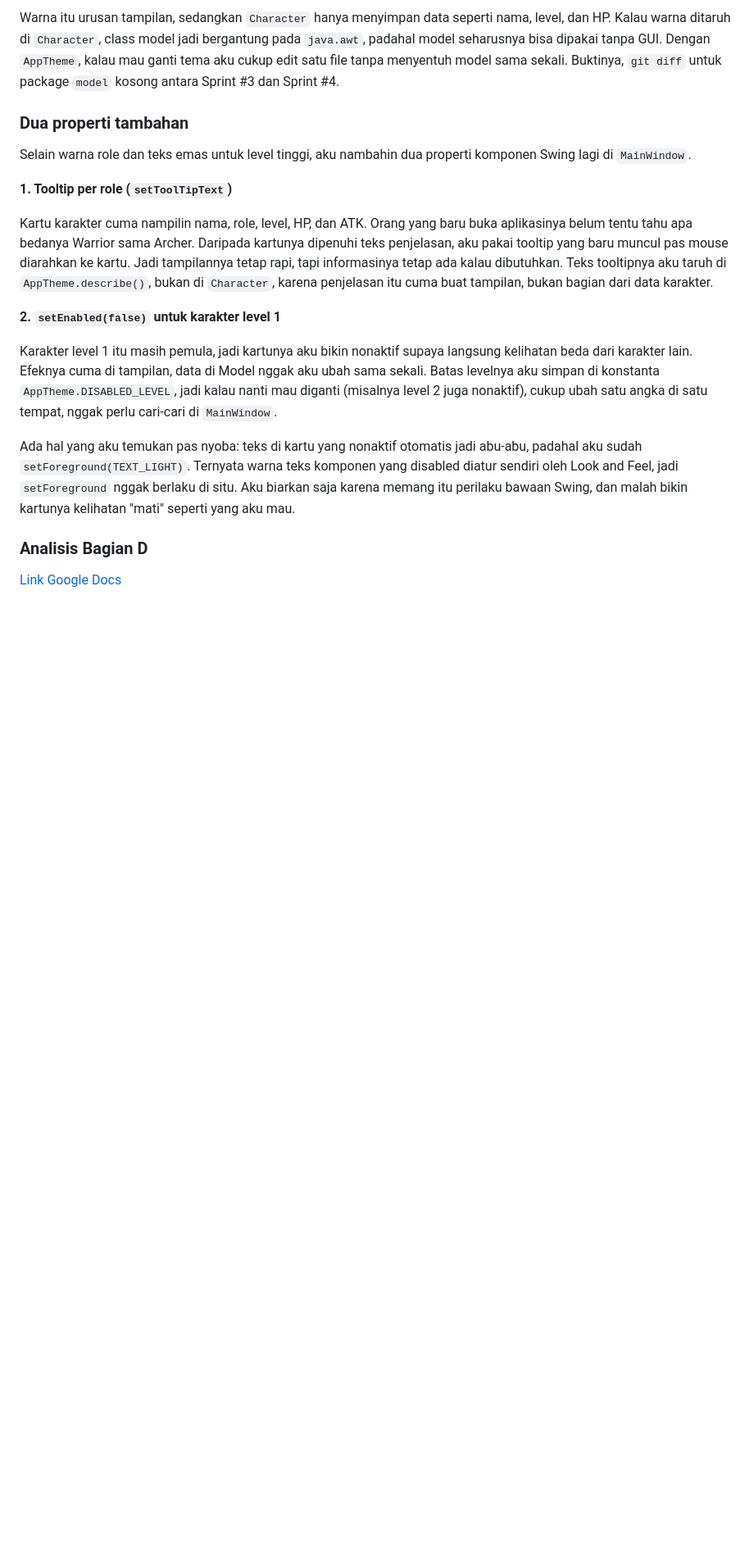
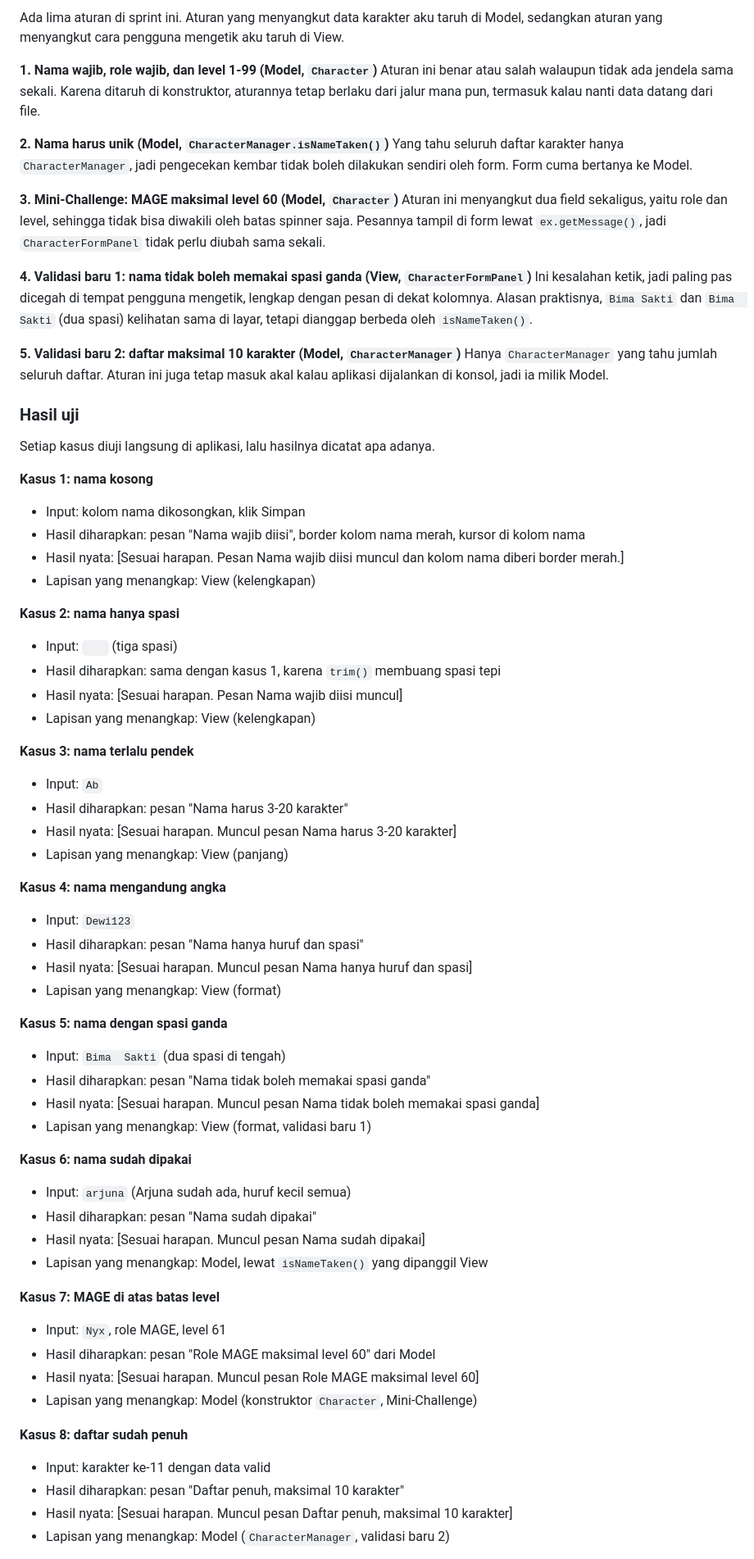
Before and after one commit to yaprianidamenta/javavisual-tp03-253303621271, a Markdown page: README.md, the part around one of its changes. Shown at 82% size. Rendered like a GitHub page; blank space fills up the shorter version.

```diff
--- a/README.md
+++ b/README.md
@@ -22,42 +20,70 @@ dan kartu level 1 dinonaktifkan.
 
-Warna itu urusan tampilan, sedangkan `Character` hanya menyimpan data seperti
-nama, level, dan HP. Kalau warna ditaruh di `Character`, class model jadi
-bergantung pada `java.awt`, padahal model seharusnya bisa dipakai tanpa GUI.
-Dengan `AppTheme`, kalau mau ganti tema aku cukup edit satu file tanpa menyentuh
-model sama sekali. Buktinya, `git diff` untuk package `model` kosong antara
-Sprint #3 dan Sprint #4.
+Ada lima aturan di sprint ini. Aturan yang menyangkut data karakter aku taruh di Model, sedangkan aturan yang menyangkut cara pengguna mengetik aku taruh di View.
 
+**1. Nama wajib, role wajib, dan level 1-99 (Model, `Character`)**
+Aturan ini benar atau salah walaupun tidak ada jendela sama sekali. Karena ditaruh di konstruktor, aturannya tetap berlaku dari jalur mana pun, termasuk kalau nanti data datang dari file.
 
-### Dua properti tambahan
+**2. Nama harus unik (Model, `CharacterManager.isNameTaken()`)**
+Yang tahu seluruh daftar karakter hanya `CharacterManager`, jadi pengecekan kembar tidak boleh dilakukan sendiri oleh form. Form cuma bertanya ke Model.
 
-Selain warna role dan teks emas untuk level tinggi, aku nambahin dua properti
-komponen Swing lagi di `MainWindow`.
+**3. Mini-Challenge: MAGE maksimal level 60 (Model, `Character`)**
+Aturan ini menyangkut dua field sekaligus, yaitu role dan level, sehingga tidak bisa diwakili oleh batas spinner saja. Pesannya tampil di form lewat `ex.getMessage()`, jadi `CharacterFormPanel` tidak perlu diubah sama sekali.
 
-**1. Tooltip per role (`setToolTipText`)**
+**4. Validasi baru 1: nama tidak boleh memakai spasi ganda (View, `CharacterFormPanel`)**
+Ini kesalahan ketik, jadi paling pas dicegah di tempat pengguna mengetik, lengkap dengan pesan di dekat kolomnya. Alasan praktisnya, `Bima Sakti` dan `Bima  Sakti` (dua spasi) kelihatan sama di layar, tetapi dianggap berbeda oleh `isNameTaken()`.
 
-Kartu karakter cuma nampilin nama, role, level, HP, dan ATK. Orang yang baru
-buka aplikasinya belum tentu tahu apa bedanya Warrior sama Archer. Daripada
-kartunya dipenuhi teks penjelasan, aku pakai tooltip yang baru muncul pas mouse
-diarahkan ke kartu. Jadi tampilannya tetap rapi, tapi informasinya tetap ada
-kalau dibutuhkan. Teks tooltipnya aku taruh di `AppTheme.describe()`, bukan di
-`Character`, karena penjelasan itu cuma buat tampilan, bukan bagian dari data
-karakter.
+**5. Validasi baru 2: daftar maksimal 10 karakter (Model, `CharacterManager`)**
+Hanya `CharacterManager` yang tahu jumlah seluruh daftar. Aturan ini juga tetap masuk akal kalau aplikasi dijalankan di konsol, jadi ia milik Model.
 
-**2. `setEnabled(false)` untuk karakter level 1**
+### Hasil uji
 
-Karakter level 1 itu masih pemula, jadi kartunya aku bikin nonaktif supaya
-langsung kelihatan beda dari karakter lain. Efeknya cuma di tampilan, data di
-Model nggak aku ubah sama sekali. Batas levelnya aku simpan di konstanta
-`AppTheme.DISABLED_LEVEL`, jadi kalau nanti mau diganti (misalnya level 2 juga
-nonaktif), cukup ubah satu angka di satu tempat, nggak perlu cari-cari di
-`MainWindow`.
+Setiap kasus diuji langsung di aplikasi, lalu hasilnya dicatat apa adanya.
 
-Ada hal yang aku temukan pas nyoba: teks di kartu yang nonaktif otomatis jadi
-abu-abu, padahal aku sudah `setForeground(TEXT_LIGHT)`. Ternyata warna teks
-komponen yang disabled diatur sendiri oleh Look and Feel, jadi `setForeground`
-nggak berlaku di situ. Aku biarkan saja karena memang itu perilaku bawaan Swing,
-dan malah bikin kartunya kelihatan "mati" seperti yang aku mau.
+**Kasus 1: nama kosong**
+- Input: kolom nama dikosongkan, klik Simpan
+- Hasil diharapkan: pesan "Nama wajib diisi", border kolom nama merah, kursor di kolom nama
+- Hasil nyata: [Sesuai harapan. Pesan Nama wajib diisi muncul dan kolom nama diberi border merah.]
+- Lapisan yang menangkap: View (kelengkapan)
 
-### Analisis Bagian D
+**Kasus 2: nama hanya spasi**
+- Input: `   ` (tiga spasi)
+- Hasil diharapkan: sama dengan kasus 1, karena `trim()` membuang spasi tepi
+- Hasil nyata: [Sesuai harapan. Pesan Nama wajib diisi muncul]
+- Lapisan yang menangkap: View (kelengkapan)
 
-[Link Google Docs](https://docs.google.com/document/d/1vxYQroePyYYbB6DLnQfrNsOp3UoTcvUwCyr92Q57hjU/edit?usp=sharing)
+**Kasus 3: nama terlalu pendek**
+- Input: `Ab`
+- Hasil diharapkan: pesan "Nama harus 3-20 karakter"
+- Hasil nyata: [Sesuai harapan. Muncul pesan Nama harus 3-20 karakter]
+- Lapisan yang menangkap: View (panjang)
+
+**Kasus 4: nama mengandung angka**
+- Input: `Dewi123`
+- Hasil diharapkan: pesan "Nama hanya huruf dan spasi"
+- Hasil nyata: [Sesuai harapan. Muncul pesan Nama hanya huruf dan spasi]
+- Lapisan yang menangkap: View (format)
+
+**Kasus 5: nama dengan spasi ganda**
+- Input: `Bima  Sakti` (dua spasi di tengah)
+- Hasil diharapkan: pesan "Nama tidak boleh memakai spasi ganda"
+- Hasil nyata: [Sesuai harapan. Muncul pesan Nama tidak boleh memakai spasi ganda]
+- Lapisan yang menangkap: View (format, validasi baru 1)
+
+**Kasus 6: nama sudah dipakai**
+- Input: `arjuna` (Arjuna sudah ada, huruf kecil semua)
+- Hasil diharapkan: pesan "Nama sudah dipakai"
+- Hasil nyata: [Sesuai harapan. Muncul pesan Nama sudah dipakai]
+- Lapisan yang menangkap: Model, lewat `isNameTaken()` yang dipanggil View
+
+**Kasus 7: MAGE di atas batas level**
+- Input: `Nyx`, role MAGE, level 61
+- Hasil diharapkan: pesan "Role MAGE maksimal level 60" dari Model
+- Hasil nyata: [Sesuai harapan. Muncul pesan Role MAGE maksimal level 60]
+- Lapisan yang menangkap: Model (konstruktor `Character`, Mini-Challenge)
+
+**Kasus 8: daftar sudah penuh**
+- Input: karakter ke-11 dengan data valid
+- Hasil diharapkan: pesan "Daftar penuh, maksimal 10 karakter"
+- Hasil nyata: [Sesuai harapan. Muncul pesan Daftar penuh, maksimal 10 karakter]
+- Lapisan yang menangkap: Model (`CharacterManager`, validasi baru 2)
+
```
Also changed, not shown: other parts of README.md (+23 -12 lines), screenshots/model-tidak-berubah.png (deleted), screenshots/tp14-error-duplikat.png (added), screenshots/tp14-error-kosong.png (added), screenshots/tp14-sukses.png (added), screenshots/v0.3-sebelum.png (deleted), screenshots/v0.4-sesudah.png (deleted).
